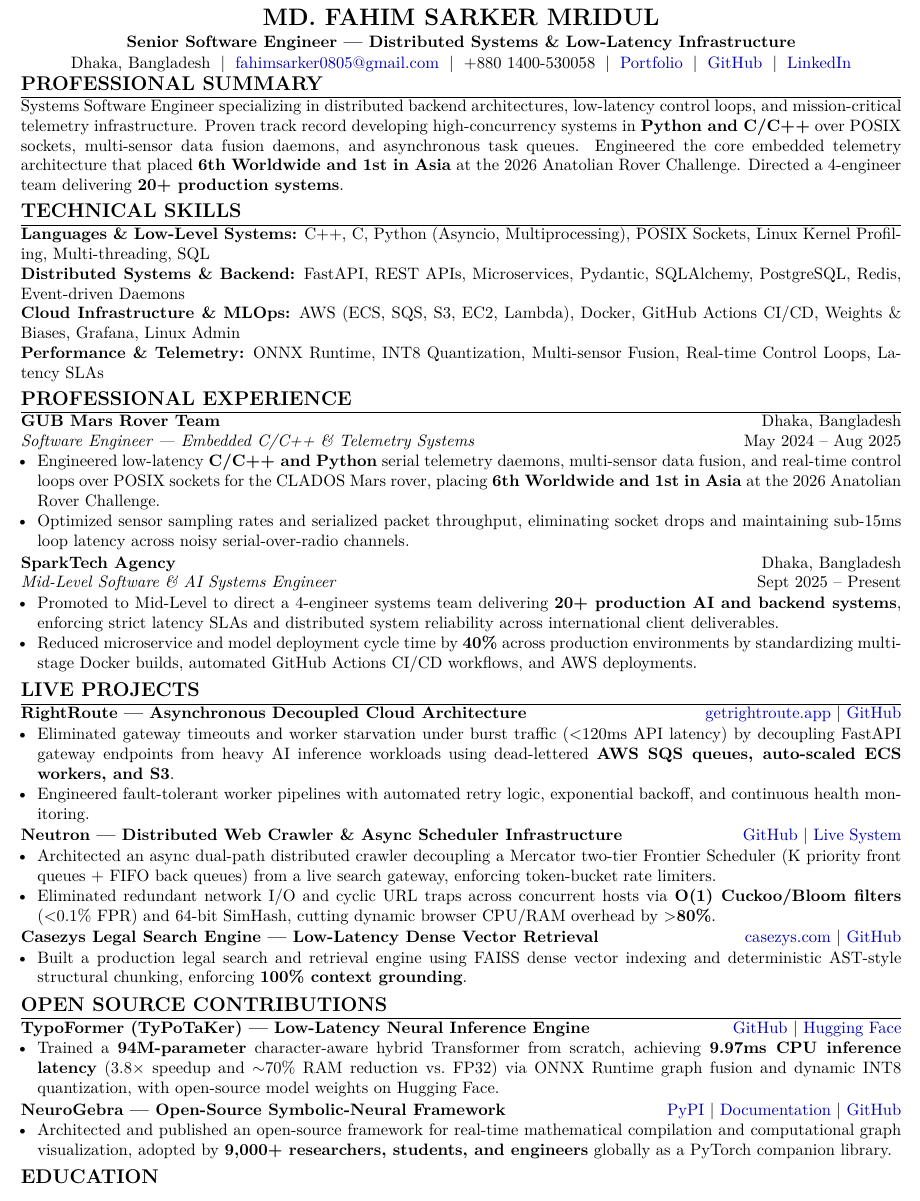
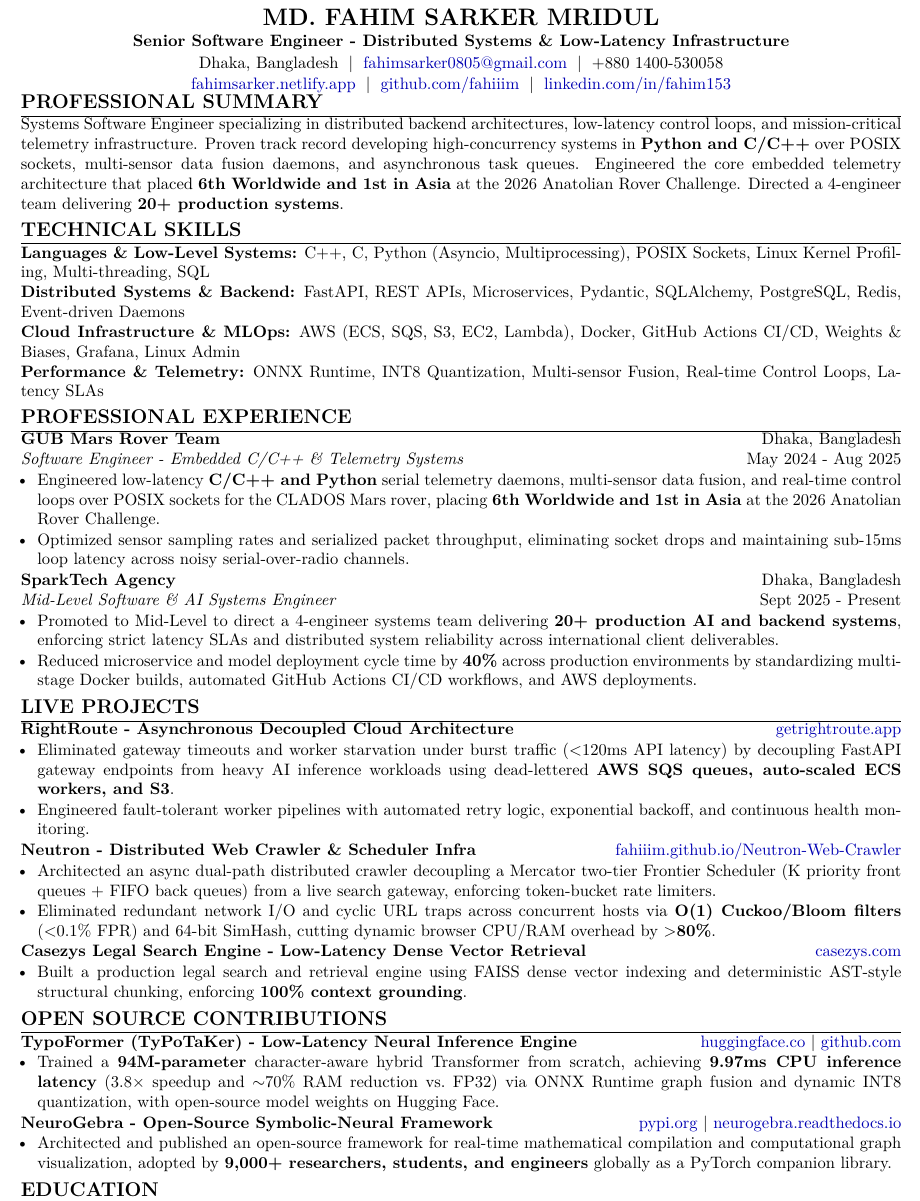
Before and after one commit to fahiiim/CV-Application, a LaTeX CV (tailored_cvs/JOB-010_Phaidra/resume.tex): part of the page, cut so that both start at the same text. Compiled offline with pdfLaTeX.

Commit message:
CV Updated:

```diff
--- a/tailored_cvs/JOB-010_Phaidra/resume.tex
+++ b/tailored_cvs/JOB-010_Phaidra/resume.tex
@@ -2,7 +2,7 @@
 \usepackage[utf8]{inputenc}
 \usepackage[T1]{fontenc}
 \usepackage{lmodern}
-\usepackage[a4paper,left=0.45in,right=0.45in,top=0.26in,bottom=0.26in]{geometry}
+\usepackage[a4paper,left=0.45in,right=0.45in,top=0.23in,bottom=0.23in]{geometry}
 \usepackage{hyperref}
 \usepackage{enumitem}
 \usepackage{titlesec}
@@ -29,7 +29,7 @@
   noitemsep,
   topsep=0.4pt,
   partopsep=0pt,
-  parsep=0.25pt,
+  parsep=0.15pt,
   leftmargin=10pt
 }
 
@@ -37,11 +37,12 @@
 
 {\centering
     {\Large \textbf{MD. FAHIM SARKER MRIDUL}}\\[1pt]
-    \textbf{Senior Software Engineer --- Distributed Systems \& Low-Latency Infrastructure}\\[1pt]
-    Dhaka, Bangladesh \;$\vert$\; \href{mailto:fahimsarker0805@gmail.com}{fahimsarker0805@gmail.com} \;$\vert$\; +880 1400-530058 \;$\vert$\; \href{https://fahimsarker.netlify.app}{Portfolio} \;$\vert$\; \href{https://github.com/fahiiim}{GitHub} \;$\vert$\; \href{https://linkedin.com/in/fahim153}{LinkedIn}\par
+    \textbf{Senior Software Engineer - Distributed Systems \& Low-Latency Infrastructure}\\[1pt]
+    Dhaka, Bangladesh \;$\vert$\; \href{mailto:fahimsarker0805@gmail.com}{fahimsarker0805@gmail.com} \;$\vert$\; +880 1400-530058\\[1pt]
+    \href{https://fahimsarker.netlify.app}{fahimsarker.netlify.app} \;$\vert$\; \href{https://github.com/fahiiim}{github.com/fahiiim} \;$\vert$\; \href{https://linkedin.com/in/fahim153}{linkedin.com/in/fahim153}\par
 }
 
-\vspace{-3pt}
+\vspace{-4.5pt}
 \section*{Professional Summary}
 Systems Software Engineer specializing in distributed backend architectures, low-latency control loops, and mission-critical telemetry infrastructure. Proven track record developing high-concurrency systems in \textbf{Python and C/C++} over POSIX sockets, multi-sensor data fusion daemons, and asynchronous task queues. Engineered the core embedded telemetry architecture that placed \textbf{6th Worldwide and 1st in Asia} at the 2026 Anatolian Rover Challenge. Directed a 4-engineer team delivering \textbf{20+ production systems}.
 
@@ -55,56 +56,56 @@ Systems Software Engineer specializing in distributed backend architectures, low
 \section*{Professional Experience}
 \noindent
 \textbf{GUB Mars Rover Team} \hfill Dhaka, Bangladesh\\
-\textit{Software Engineer --- Embedded C/C++ \& Telemetry Systems} \hfill May 2024 -- Aug 2025
+\textit{Software Engineer - Embedded C/C++ \& Telemetry Systems} \hfill May 2024 - Aug 2025
 \begin{itemize}
     \item Engineered low-latency \textbf{C/C++ and Python} serial telemetry daemons, multi-sensor data fusion, and real-time control loops over POSIX sockets for the CLADOS Mars rover, placing \textbf{6th Worldwide and 1st in Asia} at the 2026 Anatolian Rover Challenge.
     \item Optimized sensor sampling rates and serialized packet throughput, eliminating socket drops and maintaining sub-15ms loop latency across noisy serial-over-radio channels.
 \end{itemize}
-\vspace{0.6pt}
+\vspace{0.2pt}
 \noindent
 \textbf{SparkTech Agency} \hfill Dhaka, Bangladesh\\
-\textit{Mid-Level Software \& AI Systems Engineer} \hfill Sept 2025 -- Present
+\textit{Mid-Level Software \& AI Systems Engineer} \hfill Sept 2025 - Present
 \begin{itemize}
     \item Promoted to Mid-Level to direct a 4-engineer systems team delivering \textbf{20+ production AI and backend systems}, enforcing strict latency SLAs and distributed system reliability across international client deliverables.
     \item Reduced microservice and model deployment cycle time by \textbf{40\%} across production environments by standardizing multi-stage Docker builds, automated GitHub Actions CI/CD workflows, and AWS deployments.
 \end{itemize}
-\vspace{0.6pt}
+\vspace{0.2pt}
 
 \section*{Live Projects}
 \noindent
-\textbf{RightRoute --- Asynchronous Decoupled Cloud Architecture} \hfill \href{https://getrightroute.app}{getrightroute.app} $\vert$ \href{https://github.com/fahiiim/Right-Route-App-OCR-Module}{GitHub}
+\textbf{RightRoute - Asynchronous Decoupled Cloud Architecture} \hfill \href{https://getrightroute.app}{getrightroute.app}
 \begin{itemize}
     \item Eliminated gateway timeouts and worker starvation under burst traffic ($<$120ms API latency) by decoupling FastAPI gateway endpoints from heavy AI inference workloads using dead-lettered \textbf{AWS SQS queues, auto-scaled ECS workers, and S3}.
     \item Engineered fault-tolerant worker pipelines with automated retry logic, exponential backoff, and continuous health monitoring.
 \end{itemize}
-\vspace{0.6pt}
+\vspace{0.2pt}
 \noindent
-\textbf{Neutron --- Distributed Web Crawler \& Async Scheduler Infrastructure} \hfill \href{https://github.com/fahiiim/Neutron-Web-Crawler}{GitHub} $\vert$ \href{https://github.com/fahiiim/Neutron-Web-Crawler}{Live System}
+\textbf{Neutron - Distributed Web Crawler \& Scheduler Infra} \hfill \href{https://fahiiim.github.io/Neutron-Web-Crawler}{fahiiim.github.io/Neutron-Web-Crawler}
 \begin{itemize}
     \item Architected an async dual-path distributed crawler decoupling a Mercator two-tier Frontier Scheduler (K priority front queues + FIFO back queues) from a live search gateway, enforcing token-bucket rate limiters.
     \item Eliminated redundant network I/O and cyclic URL traps across concurrent hosts via \textbf{O(1) Cuckoo/Bloom filters} ($<$0.1\% FPR) and 64-bit SimHash, cutting dynamic browser CPU/RAM overhead by \textbf{$>$80\%}.
 \end{itemize}
-\vspace{0.6pt}
+\vspace{0.2pt}
 \noindent
-\textbf{Casezys Legal Search Engine --- Low-Latency Dense Vector Retrieval} \hfill \href{https://casezys.com}{casezys.com} $\vert$ \href{https://github.com/fahiiim/Legal-Chatbot}{GitHub}
+\textbf{Casezys Legal Search Engine - Low-Latency Dense Vector Retrieval} \hfill \href{https://casezys.com}{casezys.com}
 \begin{itemize}
     \item Built a production legal search and retrieval engine using FAISS dense vector indexing and deterministic AST-style structural chunking, enforcing \textbf{100\% context grounding}.
 \end{itemize}
-\vspace{0.6pt}
+\vspace{0.2pt}
 
 \section*{Open Source Contributions}
 \noindent
-\textbf{TypoFormer (TyPoTaKer) --- Low-Latency Neural Inference Engine} \hfill \href{https://github.com/fahiiim/TyPoTaKer}{GitHub} $\vert$ \href{https://huggingface.co}{Hugging Face}
+\textbf{TypoFormer (TyPoTaKer) - Low-Latency Neural Inference Engine} \hfill \href{https://huggingface.co/fahiiim/TypoFormer}{huggingface.co} $\vert$ \href{https://github.com/fahiiim/TyPoTaKer}{github.com}
 \begin{itemize}
     \item Trained a \textbf{94M-parameter} character-aware hybrid Transformer from scratch, achieving \textbf{9.97ms CPU inference latency} (3.8$\times$ speedup and $\sim$70\% RAM reduction vs.\ FP32) via ONNX Runtime graph fusion and dynamic INT8 quantization, with open-source model weights on Hugging Face.
 \end{itemize}
-\vspace{0.6pt}
+\vspace{0.2pt}
 \noindent
-\textbf{NeuroGebra --- Open-Source Symbolic-Neural Framework} \hfill \href{https://pypi.org/project/neurogebra/}{PyPI} $\vert$ \href{https://neurogebra.readthedocs.io}{Documentation} $\vert$ \href{https://github.com/fahiiim/NeuroGebra}{GitHub}
+\textbf{NeuroGebra - Open-Source Symbolic-Neural Framework} \hfill \href{https://pypi.org/project/neurogebra/}{pypi.org} $\vert$ \href{https://neurogebra.readthedocs.io}{neurogebra.readthedocs.io}
 \begin{itemize}
     \item Architected and published an open-source framework for real-time mathematical compilation and computational graph visualization, adopted by \textbf{9,000+ researchers, students, and engineers} globally as a PyTorch companion library.
 \end{itemize}
-\vspace{0.6pt}
+\vspace{0.2pt}
 
 \section*{Education}
 \noindent
```
Also changed, not shown: tailored_cvs/JOB-010_Phaidra/resume.tex (6 more changed lines).
